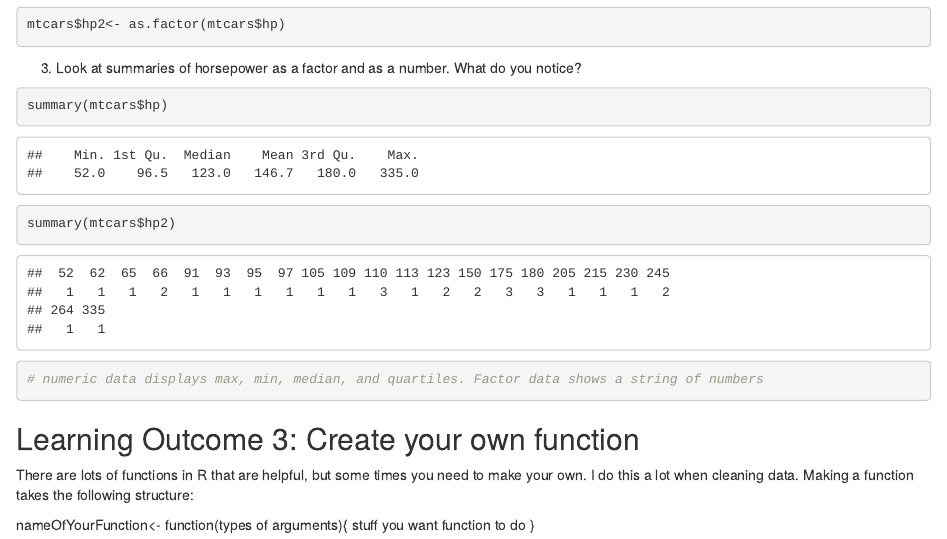
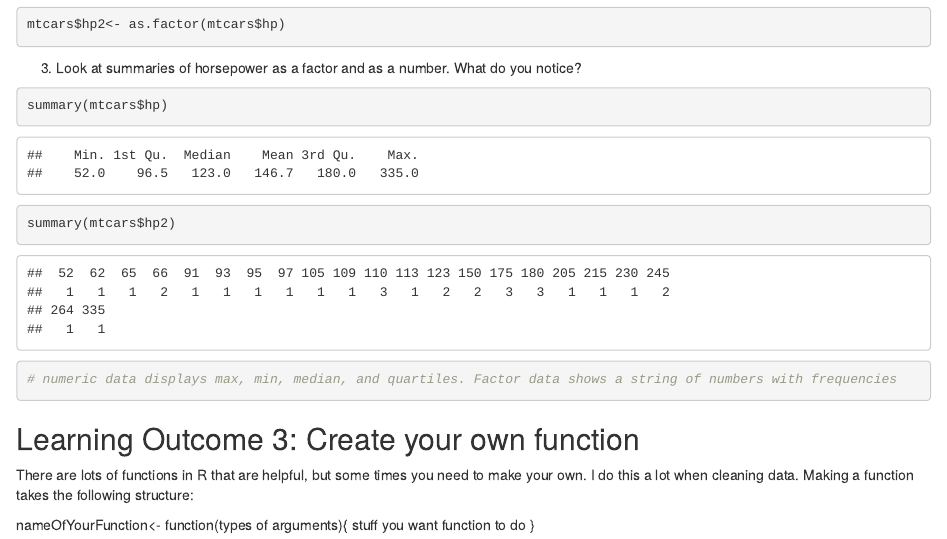
Before and after one commit to rubberducky2pointoh/R-Reproducible-Research-assignments, an R Markdown document (Foundations in R pt 2.Rmd): the page in a window 1100 px wide, from 9570 px down. Rendered offline with R 4.5, knitr and Pandoc, with nearby package versions; code that draws random numbers runs with fixed seeds of ours.

Commit message:
Learning Outcomes 2 Done - end of class

````diff
--- a/Foundations in R pt 2.Rmd
+++ b/Foundations in R pt 2.Rmd
@@ -177,7 +177,7 @@ mtcars$hp2<- as.factor(mtcars$hp)
 ```{r}
 summary(mtcars$hp)
 summary(mtcars$hp2)
-# numeric data displays max, min, median, and quartiles. Factor data shows a string of numbers
+# numeric data displays max, min, median, and quartiles. Factor data shows a string of numbers with frequencies
 ```
 
 
````
